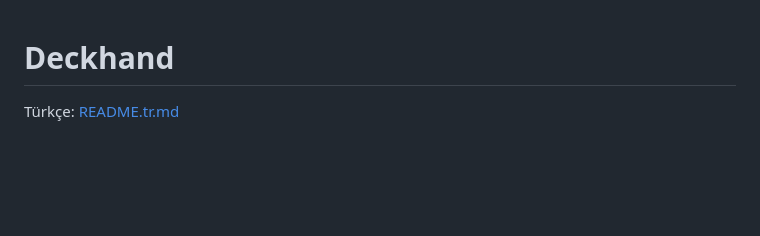
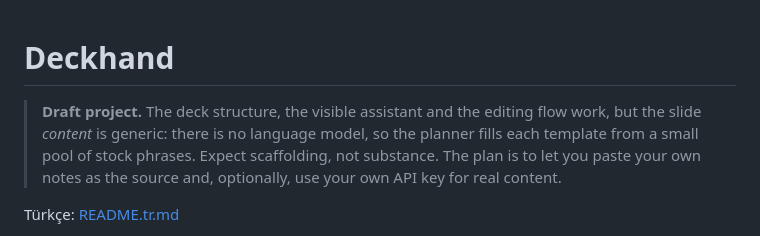
Before and after one commit to xkudcobi/deckhand, a Markdown page: README.md, the part around the change. GitHub-like rendering; blank space fills up the shorter version.

```diff
--- a/README.md
+++ b/README.md
@@ -1,4 +1,6 @@
 # Deckhand
+
+> **Draft project.** The deck structure, the visible assistant and the editing flow work, but the slide *content* is generic: there is no language model, so the planner fills each template from a small pool of stock phrases. Expect scaffolding, not substance. The plan is to let you paste your own notes as the source and, optionally, use your own API key for real content.
 
 Türkçe: [README.tr.md](README.tr.md)
 
```
Also changed, not shown: README.tr.md (+2 -0 lines).
